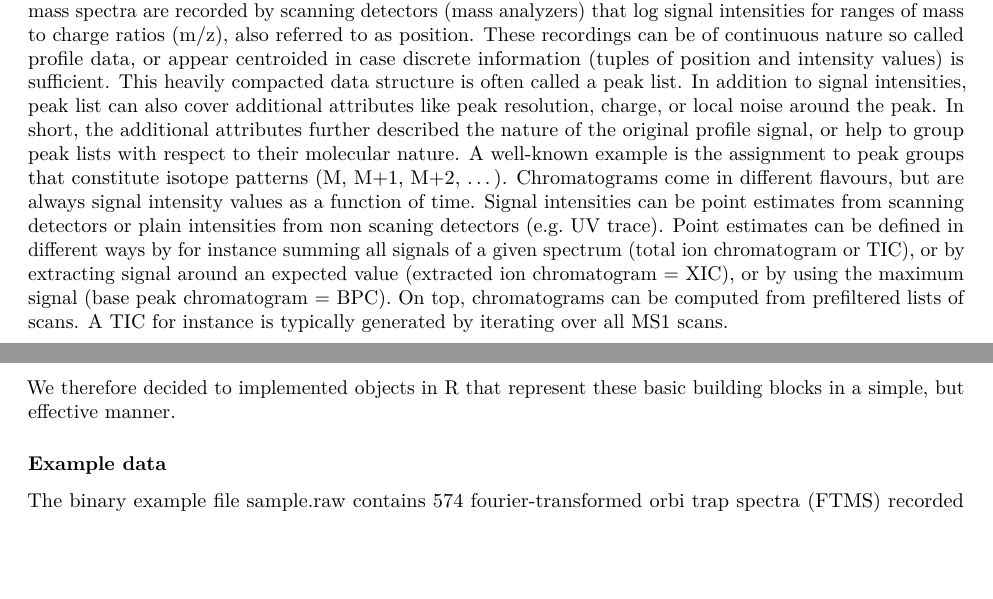
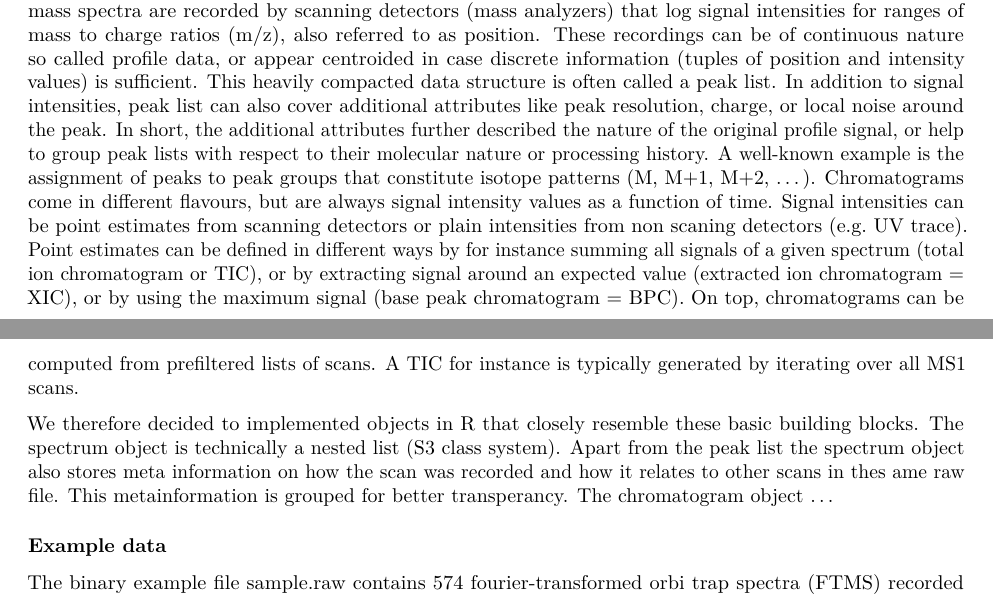
Before and after one commit to fgcz/rawrr, an R Markdown document (vignettes/JPR_TechnicalNote.Rmd): two parts of pages 1 and 2 of 2 before the commit and two parts of pages 1 and 2 of 3 after it, joined at a grey line, cut so that both start at the same text, the shorter picture padded with empty space. Rendered offline with R 4.5, knitr and Pandoc, then LaTeX, with nearby package versions.

Commit message:
Update JPR_TechnicalNote.Rmd
added more text to R implementation

```diff
--- a/vignettes/JPR_TechnicalNote.Rmd
+++ b/vignettes/JPR_TechnicalNote.Rmd
@@ -33,9 +33,9 @@ proteomics, software, R package
 
 ### R
 
-Mass spectrometry uses two basic building blocks (data items): 1. mass spectrum, 2. chromatogram. All mass spectra are recorded by scanning detectors (mass analyzers) that log signal intensities for ranges of mass to charge ratios (m/z), also referred to as position. These recordings can be of continuous nature so called profile data, or appear centroided in case discrete information (tuples of position and intensity values) is sufficient. This heavily compacted data structure is often called a peak list. In addition to signal intensities, peak list can also cover additional attributes like peak resolution, charge, or local noise around the peak. In short, the additional attributes further described the nature of the original profile signal, or help to group peak lists with respect to their molecular nature. A well-known example is the assignment to peak groups that constitute isotope patterns (M, M+1, M+2, ...). Chromatograms come in different flavours, but are always signal intensity values as a function of time. Signal intensities can be point estimates from scanning detectors or plain intensities from non scaning detectors (e.g. UV trace). Point estimates can be defined in different ways by for instance summing all signals of a given spectrum (total ion chromatogram or TIC), or by extracting signal around an expected value (extracted ion chromatogram = XIC), or by using the maximum signal (base peak chromatogram = BPC). On top, chromatograms can be computed from prefiltered lists of scans. A TIC for instance is typically generated by iterating over all MS1 scans.
+Mass spectrometry uses two basic building blocks (data items): 1. mass spectrum, 2. chromatogram. All mass spectra are recorded by scanning detectors (mass analyzers) that log signal intensities for ranges of mass to charge ratios (m/z), also referred to as position. These recordings can be of continuous nature so called profile data, or appear centroided in case discrete information (tuples of position and intensity values) is sufficient. This heavily compacted data structure is often called a peak list. In addition to signal intensities, peak list can also cover additional attributes like peak resolution, charge, or local noise around the peak. In short, the additional attributes further described the nature of the original profile signal, or help to group peak lists with respect to their molecular nature or processing history. A well-known example is the assignment of peaks to peak groups that constitute isotope patterns (M, M+1, M+2, ...). Chromatograms come in different flavours, but are always signal intensity values as a function of time. Signal intensities can be point estimates from scanning detectors or plain intensities from non scaning detectors (e.g. UV trace). Point estimates can be defined in different ways by for instance summing all signals of a given spectrum (total ion chromatogram or TIC), or by extracting signal around an expected value (extracted ion chromatogram = XIC), or by using the maximum signal (base peak chromatogram = BPC). On top, chromatograms can be computed from prefiltered lists of scans. A TIC for instance is typically generated by iterating over all MS1 scans.
 
-We therefore decided to implemented objects in R that represent these basic building blocks in a simple, but effective manner.
+We therefore decided to implemented objects in R that closely resemble these basic building blocks. The spectrum object is technically a nested list (S3 class system). Apart from the peak list the spectrum object also stores meta information on how the scan was recorded and how it relates to other scans in thes ame raw file. This metainformation is grouped for better transperancy. The chromatogram object ...
 
 ### Example data
 
```
